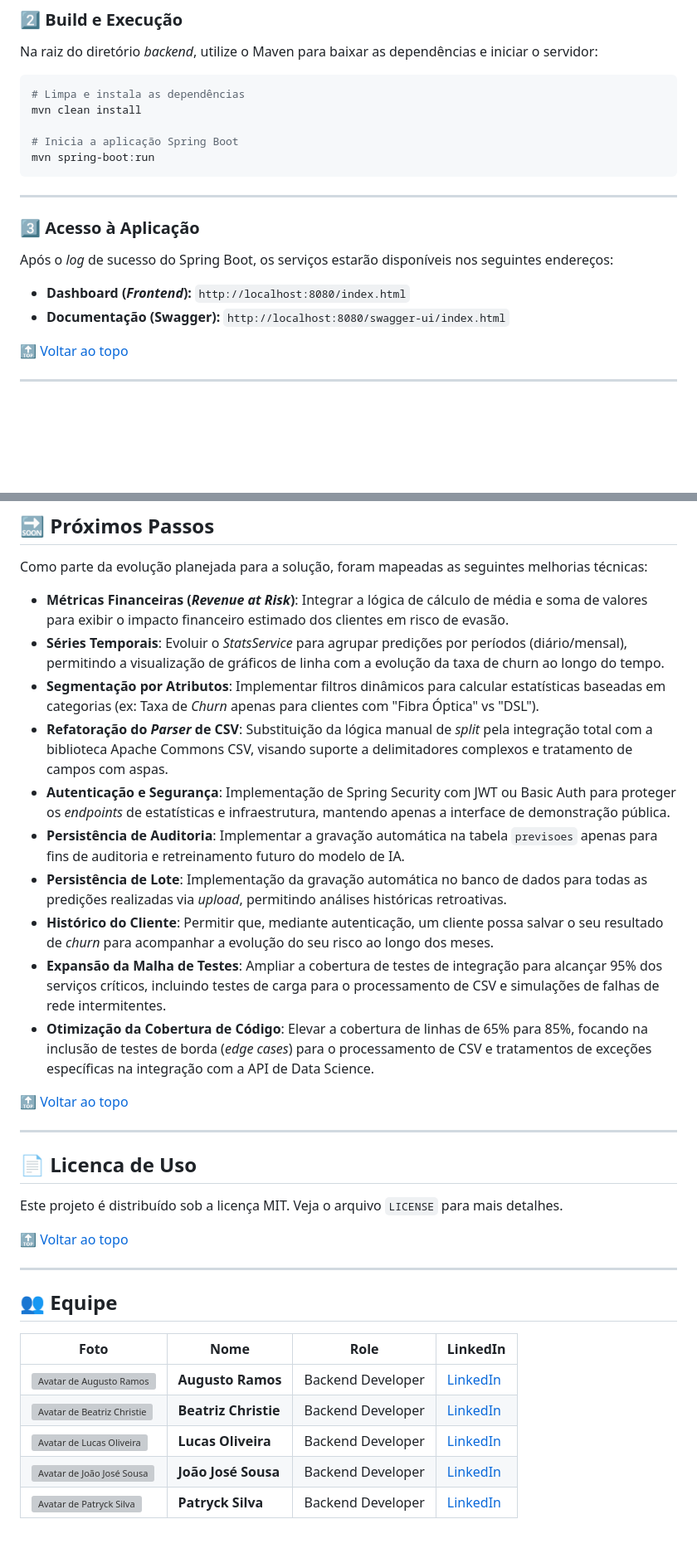
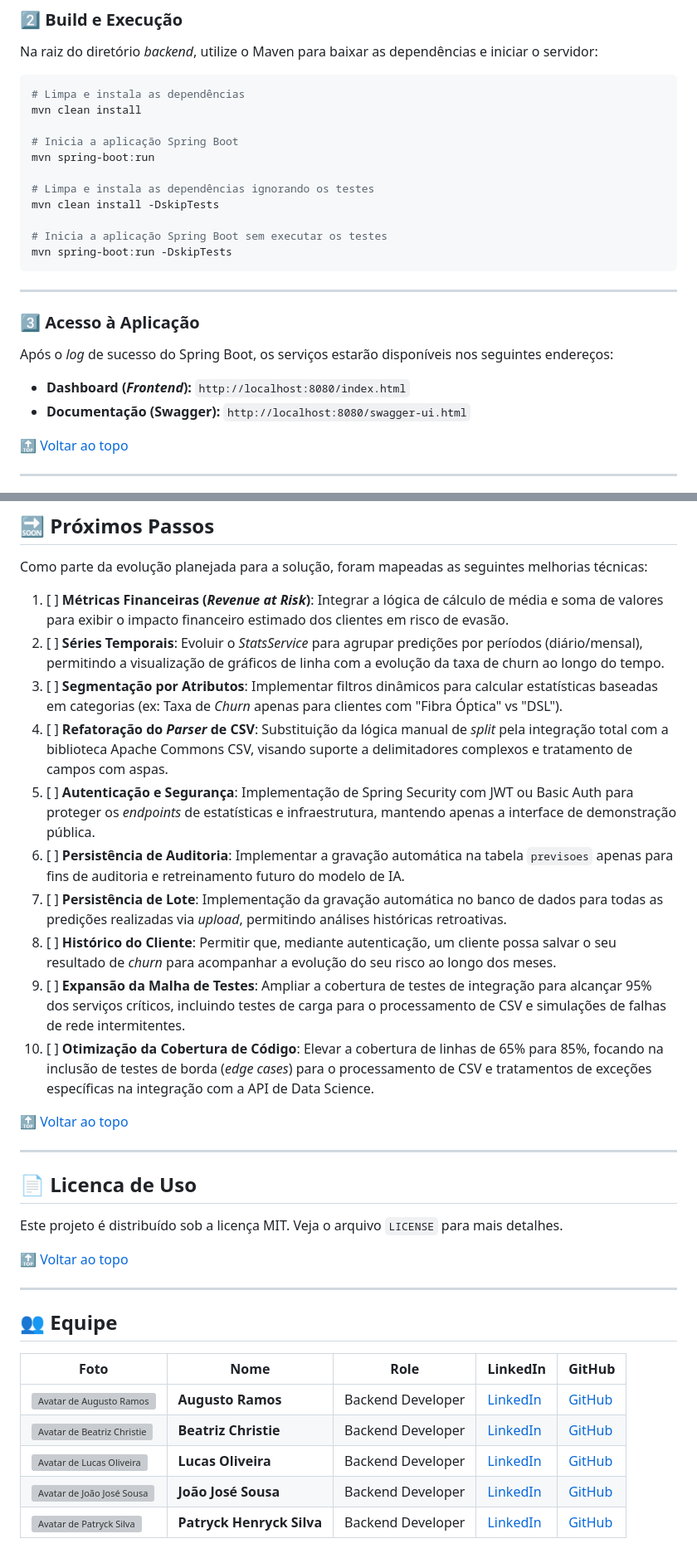
Before and after one commit to brodyandre/churninsight-nocountry, a Markdown page: back-end/README.md, 2 parts joined by grey strips. Shown at 83% size. Rendered like a GitHub page; blank space fills up the shorter version; grey boxes are pictures that could not be loaded.

Commit message:
Correção do caminho das imagens e adição do github da equipe no README do backend

````diff
--- a/back-end/README.md
+++ b/back-end/README.md
@@ -635,6 +635,12 @@ mvn clean install
 
 # Inicia a aplicação Spring Boot
 mvn spring-boot:run
+
+# Limpa e instala as dependências ignorando os testes
+mvn clean install -DskipTests
+
+# Inicia a aplicação Spring Boot sem executar os testes
+mvn spring-boot:run -DskipTests
 ```
 
 ---
@@ -644,7 +650,7 @@ mvn spring-boot:run
 Após o _log_ de sucesso do Spring Boot, os serviços estarão disponíveis nos seguintes endereços:
 
 * **Dashboard (_Frontend_):** `http://localhost:8080/index.html`
-* **Documentação (Swagger):** `http://localhost:8080/swagger-ui/index.html`
+* **Documentação (Swagger):** `http://localhost:8080/swagger-ui.html`
 
 🔝 [Voltar ao topo](#topo)
 
@@ -715,16 +721,16 @@ Abaixo estão listadas as principais decisões de engenharia e as renúncias (_t
 
 Como parte da evolução planejada para a solução, foram mapeadas as seguintes melhorias técnicas:
 
-* **Métricas Financeiras (_Revenue at Risk_)**: Integrar a lógica de cálculo de média e soma de valores para exibir o impacto financeiro estimado dos clientes em risco de evasão.
-* **Séries Temporais**: Evoluir o _StatsService_ para agrupar predições por períodos (diário/mensal), permitindo a visualização de gráficos de linha com a evolução da taxa de churn ao longo do tempo.
-* **Segmentação por Atributos**: Implementar filtros dinâmicos para calcular estatísticas baseadas em categorias (ex: Taxa de _Churn_ apenas para clientes com "Fibra Óptica" vs "DSL").
-* **Refatoração do _Parser_ de CSV**: Substituição da lógica manual de _split_ pela integração total com a biblioteca Apache Commons CSV, visando suporte a delimitadores complexos e tratamento de campos com aspas.
-* **Autenticação e Segurança**: Implementação de Spring Security com JWT ou Basic Auth para proteger os _endpoints_ de estatísticas e infraestrutura, mantendo apenas a interface de demonstração pública.
-* **Persistência de Auditoria**: Implementar a gravação automática na tabela `previsoes` apenas para fins de auditoria e retreinamento futuro do modelo de IA.
-* **Persistência de Lote**: Implementação da gravação automática no banco de dados para todas as predições realizadas via _upload_, permitindo análises históricas retroativas.
-* **Histórico do Cliente**: Permitir que, mediante autenticação, um cliente possa salvar o seu resultado de _churn_ para acompanhar a evolução do seu risco ao longo dos meses.
-* **Expansão da Malha de Testes**: Ampliar a cobertura de testes de integração para alcançar 95% dos serviços críticos, incluindo testes de carga para o processamento de CSV e simulações de falhas de rede intermitentes.
-* **Otimização da Cobertura de Código**: Elevar a cobertura de linhas de 65% para 85%, focando na inclusão de testes de borda (_edge cases_) para o processamento de CSV e tratamentos de exceções específicas na integração com a API de Data Science.
+1. [ ] **Métricas Financeiras (_Revenue at Risk_)**: Integrar a lógica de cálculo de média e soma de valores para exibir o impacto financeiro estimado dos clientes em risco de evasão.
+2. [ ] **Séries Temporais**: Evoluir o _StatsService_ para agrupar predições por períodos (diário/mensal), permitindo a visualização de gráficos de linha com a evolução da taxa de churn ao longo do tempo.
+3. [ ] **Segmentação por Atributos**: Implementar filtros dinâmicos para calcular estatísticas baseadas em categorias (ex: Taxa de _Churn_ apenas para clientes com "Fibra Óptica" vs "DSL").
+4. [ ] **Refatoração do _Parser_ de CSV**: Substituição da lógica manual de _split_ pela integração total com a biblioteca Apache Commons CSV, visando suporte a delimitadores complexos e tratamento de campos com aspas.
+5. [ ] **Autenticação e Segurança**: Implementação de Spring Security com JWT ou Basic Auth para proteger os _endpoints_ de estatísticas e infraestrutura, mantendo apenas a interface de demonstração pública.
+6. [ ] **Persistência de Auditoria**: Implementar a gravação automática na tabela `previsoes` apenas para fins de auditoria e retreinamento futuro do modelo de IA.
+7. [ ] **Persistência de Lote**: Implementação da gravação automática no banco de dados para todas as predições realizadas via _upload_, permitindo análises históricas retroativas.
+8. [ ] **Histórico do Cliente**: Permitir que, mediante autenticação, um cliente possa salvar o seu resultado de _churn_ para acompanhar a evolução do seu risco ao longo dos meses.
+9. [ ] **Expansão da Malha de Testes**: Ampliar a cobertura de testes de integração para alcançar 95% dos serviços críticos, incluindo testes de carga para o processamento de CSV e simulações de falhas de rede intermitentes.
+10. [ ] **Otimização da Cobertura de Código**: Elevar a cobertura de linhas de 65% para 85%, focando na inclusão de testes de borda (_edge cases_) para o processamento de CSV e tratamentos de exceções específicas na integração com a API de Data Science.
 
 🔝 [Voltar ao topo](#topo)
 
@@ -742,10 +748,10 @@ Este projeto é distribuído sob a licença MIT. Veja o arquivo `LICENSE` para m
 <a id="equipe"></a>
 ## 👥 Equipe
 
-| Foto                                                                                                                      | Nome              | Role              | LinkedIn                                                           |
-|---------------------------------------------------------------------------------------------------------------------------|-------------------|-------------------|--------------------------------------------------------------------|
-| <img src="https://github.com/augustoramos000.png" alt="Avatar de Augusto Ramos" style="width: 30px; border-radius: 50%;"> | **Augusto Ramos** | Backend Developer | [LinkedIn](https://www.linkedin.com/in/augustoramos00/)            |
-| <img src="https://github.com/biachristie.png" alt="Avatar de Beatriz Christie" style="width: 30px; border-radius: 50%;">  | **Beatriz Christie** | Backend Developer | [LinkedIn](https://www.linkedin.com/in/beatriz-christie/)          |
-| <img src="https://github.com/walkii-dev.png" alt="Avatar de Lucas Oliveira" style="width: 30px; border-radius: 50%;">     | **Lucas Oliveira** | Backend Developer | [LinkedIn](https://www.linkedin.com/in/luoliveiracode/)            |
-| <img src="https://github.com/joaojosers.png" alt="Avatar de João José Sousa" style="width: 30px; border-radius: 50%;">    | **João José Sousa** | Backend Developer | [LinkedIn](https://www.linkedin.com/in/joao-jose-sousa-developer/) |
-| <img src="https://github.com/PHmore.png" alt="Avatar de Patryck Silva" style="width: 30px; border-radius: 50%;">          | **Patryck Silva** | Backend Developer | [LinkedIn](https://www.linkedin.com/in//)                          |
+| Foto                                                                                                                      | Nome                      | Role              | LinkedIn                                                           | GitHub |
+|---------------------------------------------------------------------------------------------------------------------------|---------------------------|-------------------|--------------------------------------------------------------------|--------|
+| <img src="https://github.com/augustoramos000.png" alt="Avatar de Augusto Ramos" style="width: 30px; border-radius: 50%;"> | **Augusto Ramos**         | Backend Developer | [LinkedIn](https://www.linkedin.com/in/augustoramos00/)            | [GitHub](https://github.com/augustoramos000) |
+| <img src="https://github.com/biachristie.png" alt="Avatar de Beatriz Christie" style="width: 30px; border-radius: 50%;">  | **Beatriz Christie**      | Backend Developer | [LinkedIn](https://www.linkedin.com/in/beatriz-christie/)          | [GitHub](https://github.com/biachristie) |
+| <img src="https://github.com/walkii-dev.png" alt="Avatar de Lucas Oliveira" style="width: 30px; border-radius: 50%;">     | **Lucas Oliveira**        | Backend Developer | [LinkedIn](https://www.linkedin.com/in/luoliveiracode/)            | [GitHub](https://github.com/walkii-dev) |
+| <img src="https://github.com/joaojosers.png" alt="Avatar de João José Sousa" style="width: 30px; border-radius: 50%;">    | **João José Sousa**       | Backend Developer | [LinkedIn](https://www.linkedin.com/in/joao-jose-sousa-developer/) | [GitHub](https://github.com/joaojosers) |
+| <img src="https://github.com/PHmore.png" alt="Avatar de Patryck Silva" style="width: 30px; border-radius: 50%;">          | **Patryck Henryck Silva** | Backend Developer | [LinkedIn](https://www.linkedin.com/in//)                          | [GitHub](https://github.com/PHmore) |
````
Also changed, not shown: other parts of back-end/README.md (+2 -2 lines).
